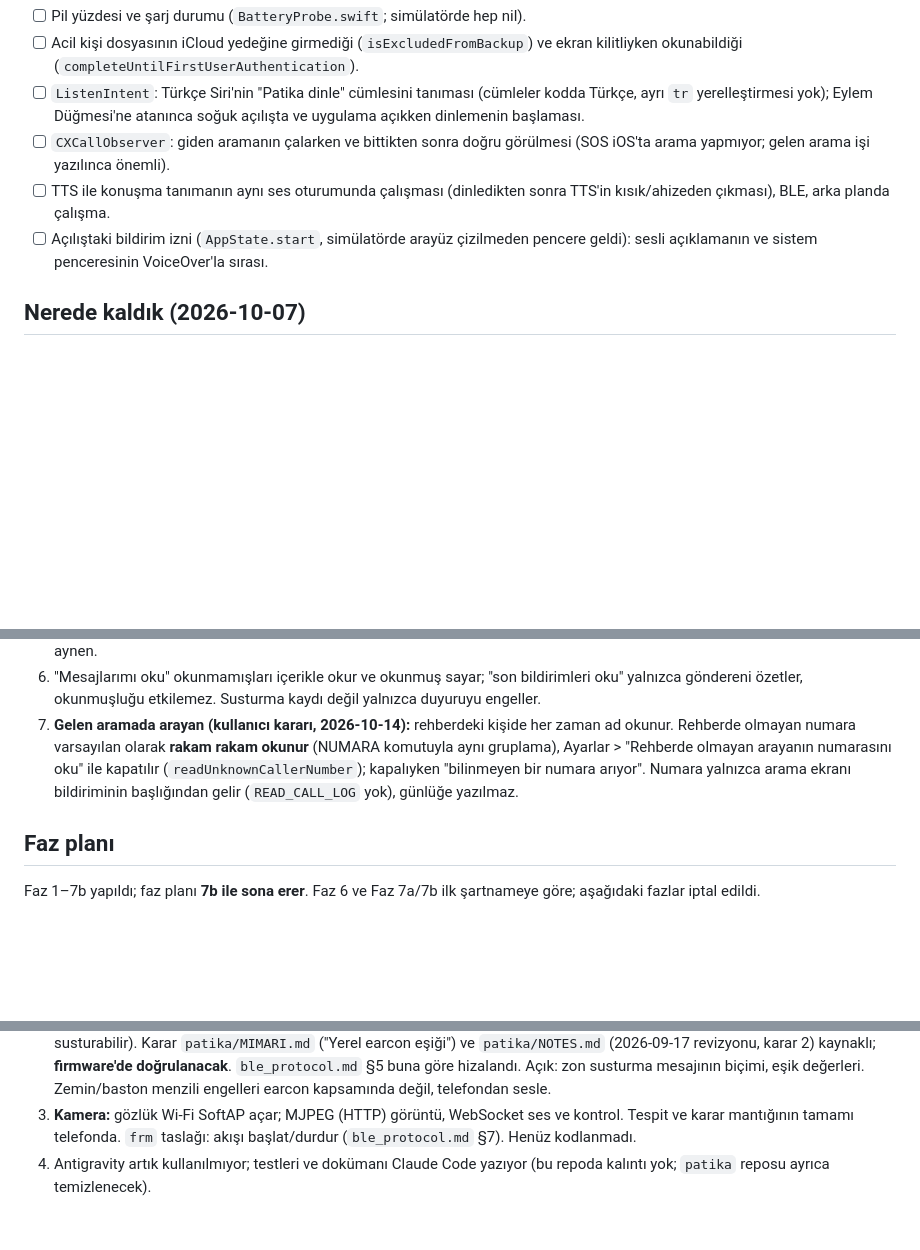
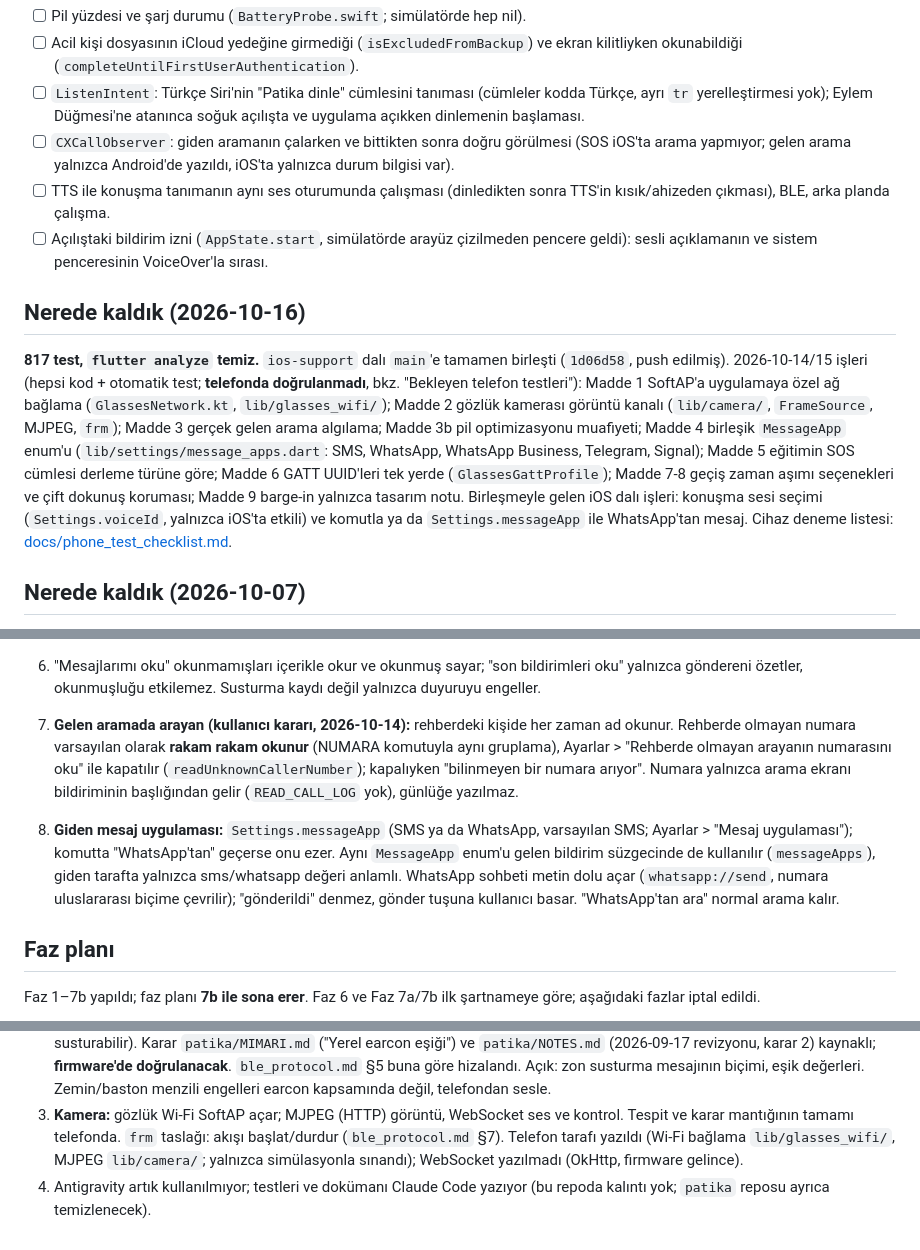
Before and after one commit to emrealmaa/patika-app, a Markdown page: CLAUDE.md, 3 parts joined by grey strips. Rendered like a GitHub page; blank space fills up the shorter version.

```diff
--- a/CLAUDE.md
+++ b/CLAUDE.md
@@ -79,12 +79,31 @@ arama/SMS `play` gibi davranır ("bu sürümde gönderilemiyor");
   (cümleler kodda Türkçe, ayrı `tr` yerelleştirmesi yok); Eylem Düğmesi'ne
   atanınca soğuk açılışta ve uygulama açıkken dinlemenin başlaması.
 - [ ] `CXCallObserver`: giden aramanın çalarken ve bittikten sonra doğru
-  görülmesi (SOS iOS'ta arama yapmıyor; gelen arama işi yazılınca önemli).
+  görülmesi (SOS iOS'ta arama yapmıyor; gelen arama yalnızca Android'de
+  yazıldı, iOS'ta yalnızca durum bilgisi var).
 - [ ] TTS ile konuşma tanımanın aynı ses oturumunda çalışması (dinledikten
   sonra TTS'in kısık/ahizeden çıkması), BLE, arka planda çalışma.
 - [ ] Açılıştaki bildirim izni (`AppState.start`, simülatörde arayüz
   çizilmeden pencere geldi): sesli açıklamanın ve sistem penceresinin
   VoiceOver'la sırası.
+
+## Nerede kaldık (2026-10-16)
+
+**817 test, `flutter analyze` temiz.** `ios-support` dalı `main`'e tamamen
+birleşti (`1d06d58`, push edilmiş). 2026-10-14/15 işleri (hepsi kod + otomatik
+test; **telefonda doğrulanmadı**, bkz. "Bekleyen telefon testleri"):
+Madde 1 SoftAP'a uygulamaya özel ağ bağlama (`GlassesNetwork.kt`,
+`lib/glasses_wifi/`); Madde 2 gözlük kamerası görüntü kanalı (`lib/camera/`,
+`FrameSource`, MJPEG, `frm`); Madde 3 gerçek gelen arama algılama; Madde 3b pil
+optimizasyonu muafiyeti; Madde 4 birleşik `MessageApp` enum'u
+(`lib/settings/message_apps.dart`: SMS, WhatsApp, WhatsApp Business, Telegram,
+Signal); Madde 5 eğitimin SOS cümlesi derleme türüne göre; Madde 6 GATT
+UUID'leri tek yerde (`GlassesGattProfile`); Madde 7-8 geçiş zaman aşımı
+seçenekleri ve çift dokunuş koruması; Madde 9 barge-in yalnızca tasarım notu.
+Birleşmeyle gelen iOS dalı işleri: konuşma sesi seçimi (`Settings.voiceId`,
+yalnızca iOS'ta etkili) ve komutla ya da `Settings.messageApp` ile
+WhatsApp'tan mesaj. Cihaz deneme listesi:
+[docs/phone_test_checklist.md](docs/phone_test_checklist.md).
 
 ## Nerede kaldık (2026-10-07)
 
@@ -665,6 +685,14 @@ izleniyor (geri sayım + iptal varsayılanı GÖNDER, Faz 7 kararları madde 2).
    kapalıyken "bilinmeyen bir numara arıyor". Numara yalnızca arama ekranı
    bildiriminin başlığından gelir (`READ_CALL_LOG` yok), günlüğe yazılmaz.
 
+8. **Giden mesaj uygulaması:** `Settings.messageApp` (SMS ya da WhatsApp,
+   varsayılan SMS; Ayarlar > "Mesaj uygulaması"); komutta "WhatsApp'tan"
+   geçerse onu ezer. Aynı `MessageApp` enum'u gelen bildirim süzgecinde de
+   kullanılır (`messageApps`), giden tarafta yalnızca sms/whatsapp değeri
+   anlamlı. WhatsApp sohbeti metin dolu açar (`whatsapp://send`, numara
+   uluslararası biçime çevrilir); "gönderildi" denmez, gönder tuşuna kullanıcı
+   basar. "WhatsApp'tan ara" normal arama kalır.
+
 ## Faz planı
 
 Faz 1–7b yapıldı; faz planı **7b ile sona erer**. Faz 6 ve Faz 7a/7b ilk
@@ -727,6 +755,8 @@ kararları); firmware'de netleşecek.
    değil, telefondan sesle.
 3. **Kamera:** gözlük Wi-Fi SoftAP açar; MJPEG (HTTP) görüntü, WebSocket
    ses ve kontrol. Tespit ve karar mantığının tamamı telefonda. `frm`
-   taslağı: akışı başlat/durdur (`ble_protocol.md` §7). Henüz kodlanmadı.
+   taslağı: akışı başlat/durdur (`ble_protocol.md` §7). Telefon tarafı
+   yazıldı (Wi-Fi bağlama `lib/glasses_wifi/`, MJPEG `lib/camera/`; yalnızca
+   simülasyonla sınandı); WebSocket yazılmadı (OkHttp, firmware gelince).
 4. Antigravity artık kullanılmıyor; testleri ve dokümanı Claude Code
    yazıyor (bu repoda kalıntı yok; `patika` reposu ayrıca temizlenecek).
```
Also changed, not shown: other parts of CLAUDE.md (+2 -1 lines), README.md (+12 -7 lines), docs/architecture.md (+5 -4 lines).
